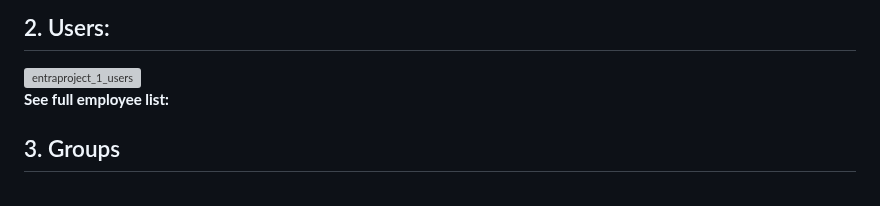
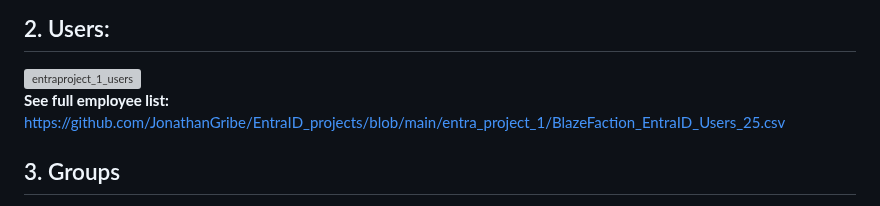
Before and after one commit to JonathanGribe/EntraID_projects, a Markdown page: entra_project_1/04_entra_project_1_report.md, the part around the change. GitHub-like rendering; grey boxes are pictures that could not be loaded.

```diff
--- a/entra_project_1/04_entra_project_1_report.md
+++ b/entra_project_1/04_entra_project_1_report.md
@@ -24,7 +24,7 @@
 
 
 
-**See full employee list:**
+**See full employee list:**   https://github.com/JonathanGribe/EntraID_projects/blob/main/entra_project_1/BlazeFaction_EntraID_Users_25.csv
 
 
 ## 3. Groups
```
